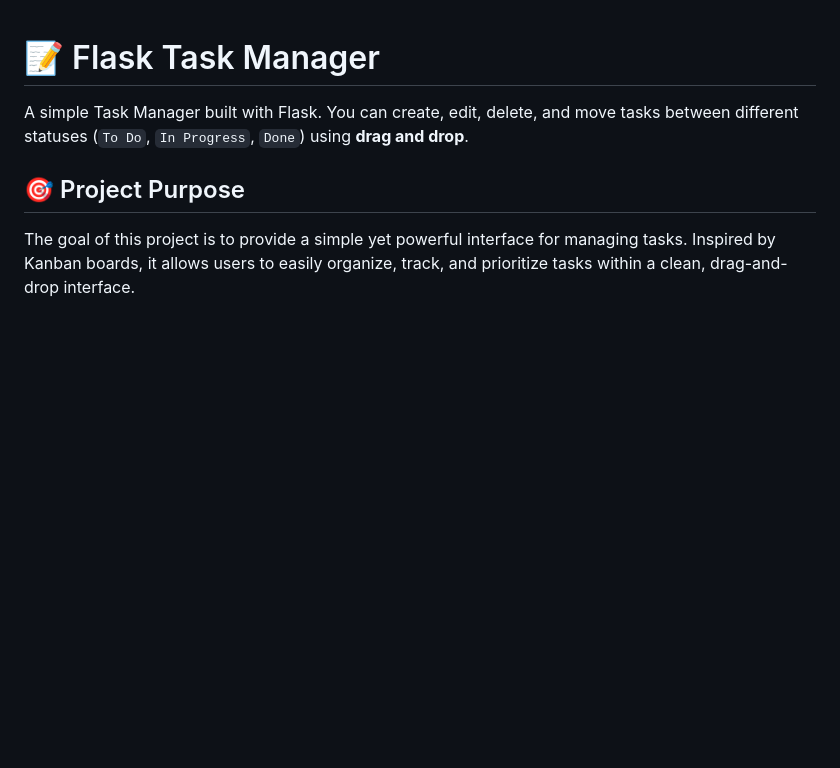
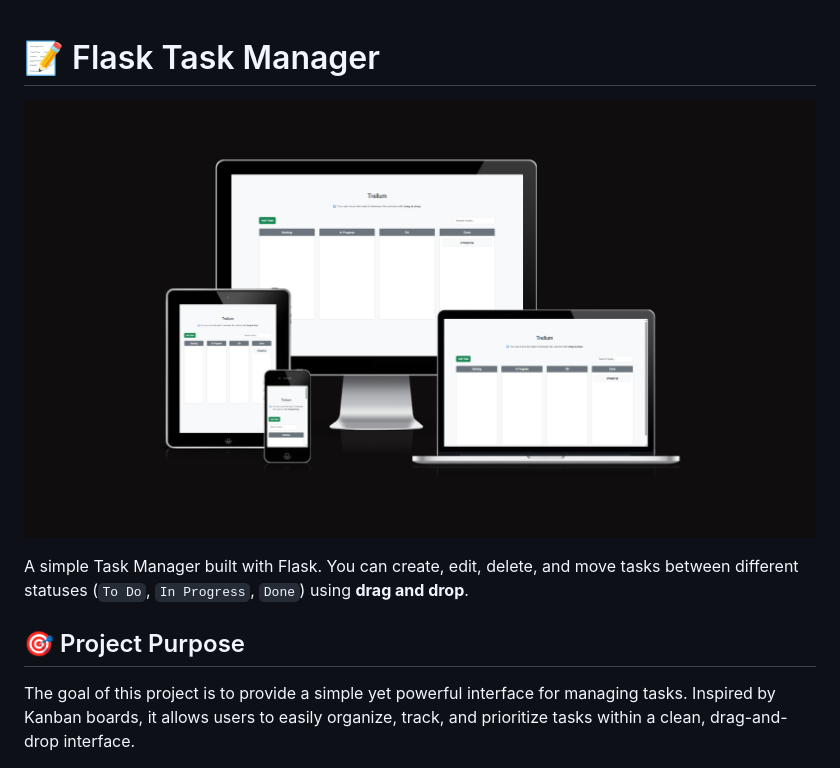
Before and after one commit to RobMaty/task_manager_robert, a Markdown page: README.md, the part around the change. Drawn GitHub-style; pictures changed too: appformat.png (added); blank space fills up the shorter version.

Commit message:
app format

```diff
--- a/README.md
+++ b/README.md
@@ -1,4 +1,6 @@
 # 📝 Flask Task Manager
+
+![](appformat.png)
 
 A simple Task Manager built with Flask. You can create, edit, delete, and move tasks between different statuses (`To Do`, `In Progress`, `Done`) using **drag and drop**.
 
```
